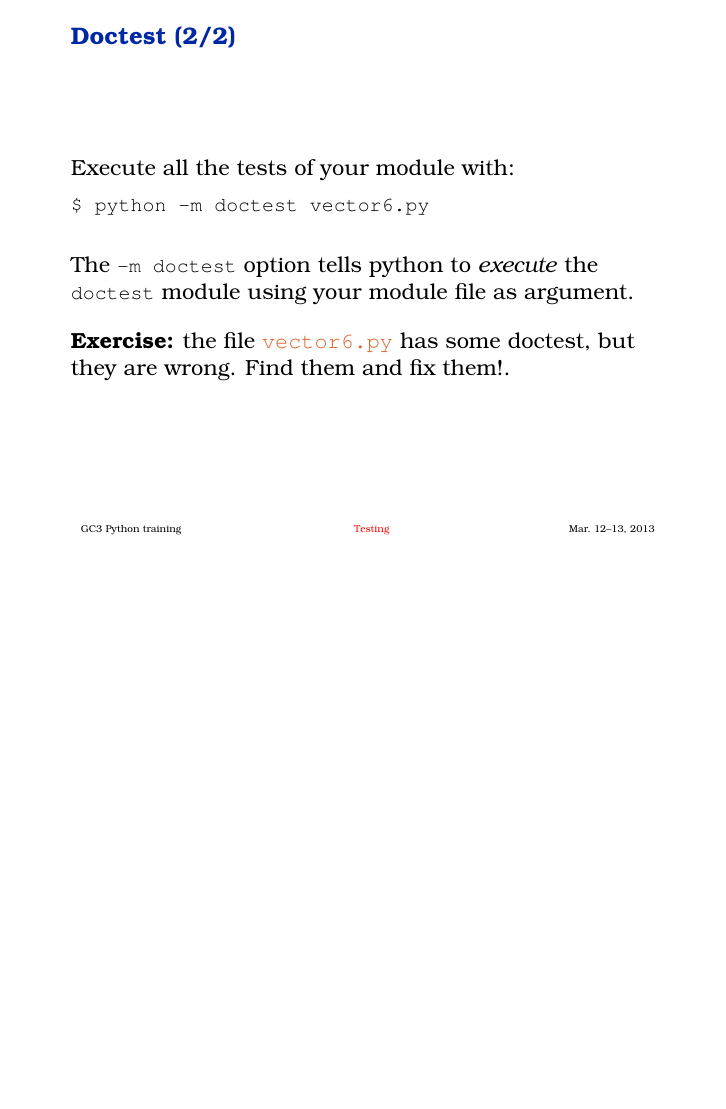
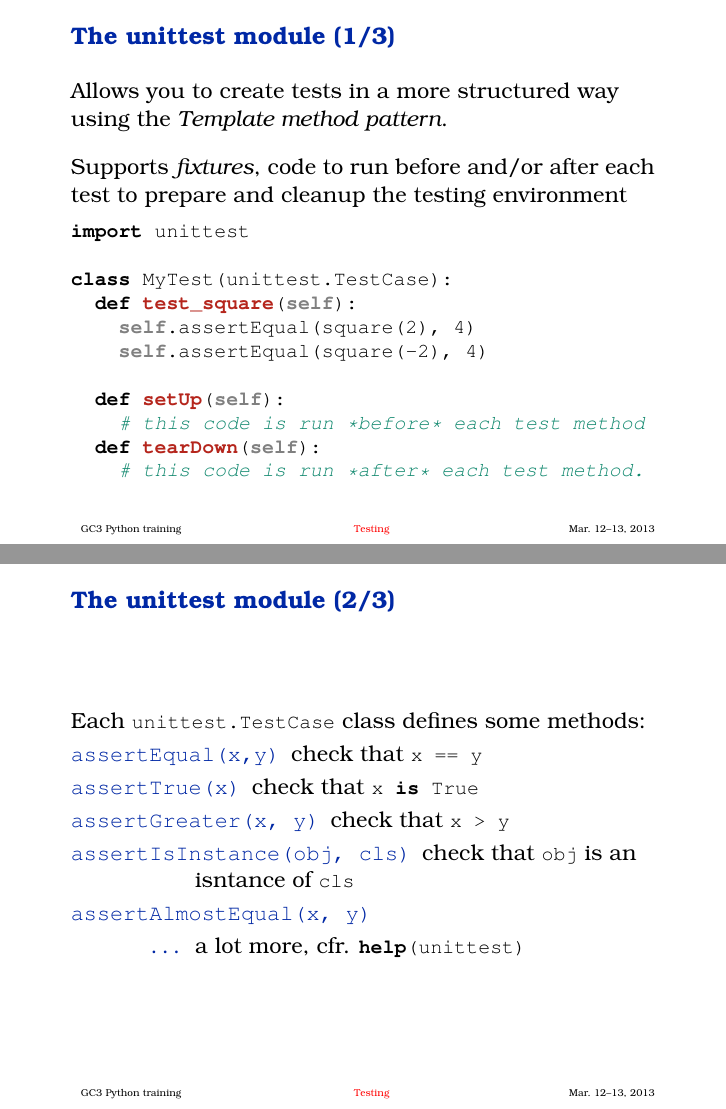
Before and after one commit to gc3-uzh-ch/python-course, LaTeX slides (part09.tex): page 6 of 6 before the commit and pages 8 and 9 of 10 after it, the two joined at a grey line, the shorter picture padded with empty space. Compiled offline with pdfLaTeX.

Commit message:
Update part 09

```diff
--- a/part09.tex
+++ b/part09.tex
@@ -87,7 +90,7 @@
   Execute all the tests of your module with:
 
   \begin{lstlisting}[language=sh]
-$ python -m doctest vector6.py
+$ python -m doctest mymodule.py
   \end{lstlisting}
 %$
 
@@ -95,4 +98,3 @@ $ python -m doctest vector6.py
   The \lstinline|-m doctest| option tells python to \textit{execute} the
   \lstinline|doctest| module using your module file as argument.
 
-  \+ \textbf{Exercise:} the file
@@ -99,2 +117,48 @@ $ python -m doctest vector6.py
+\+ \textbf{Exercise:} the file
   \href{http://www.gc3.uzh.ch/vector6.py}{\texttt{vector6.py}}
   has some doctest, but they are wrong. Find them and fix them!.
+\end{frame}
+
+
+\begin{frame}[fragile]
+  \frametitle{The unittest module (1/3)}
+  Allows you to create tests in a more structured way using the
+  \textit{Template method pattern}.
+
+  \+
+  Supports \textit{fixtures}, code to run before and/or after each
+  test to prepare and cleanup the testing environment
+
+  \begin{lstlisting}
+import unittest
+
+class MyTest(unittest.TestCase):
+  def test_square(self):
+    self.assertEqual(square(2), 4)
+    self.assertEqual(square(-2), 4)
+
+  def setUp(self):
+    # this code is run *before* each test method
+  def tearDown(self):
+    # this code is run *after* each test method.
+  \end{lstlisting}
+\end{frame}
+
+\begin{frame}[fragile]
+  \frametitle{The unittest module (2/3)}
+
+  Each \lstinline|unittest.TestCase| class defines some methods:
+  \begin{description}
+  \item [\texttt{assertEqual(x,y)}] check that \lstinline|x == y|
+  \item[\texttt{assertTrue(x)}] check that \lstinline|x is True|
+  \item[\texttt{assertGreater(x, y)}] check that \lstinline|x > y|
+  \item[\texttt{assertIsInstance(obj, cls)}] check that
+    \lstinline|obj| is an isntance of \lstinline|cls|
+  \item[\texttt{assertAlmostEqual(x, y)}]
+  \item[\ldots] a lot more, cfr. \lstinline|help(unittest)|
+  \end{description}
+
+\end{frame}
+
+\begin{frame}[fragile]
+\frametitle{The unittest module (3/3)}
@@ -100,0 +181 @@ $ python -m doctest vector6.py
+    unittest.main()
```
Also changed, not shown: part09.tex (52 more changed lines).
